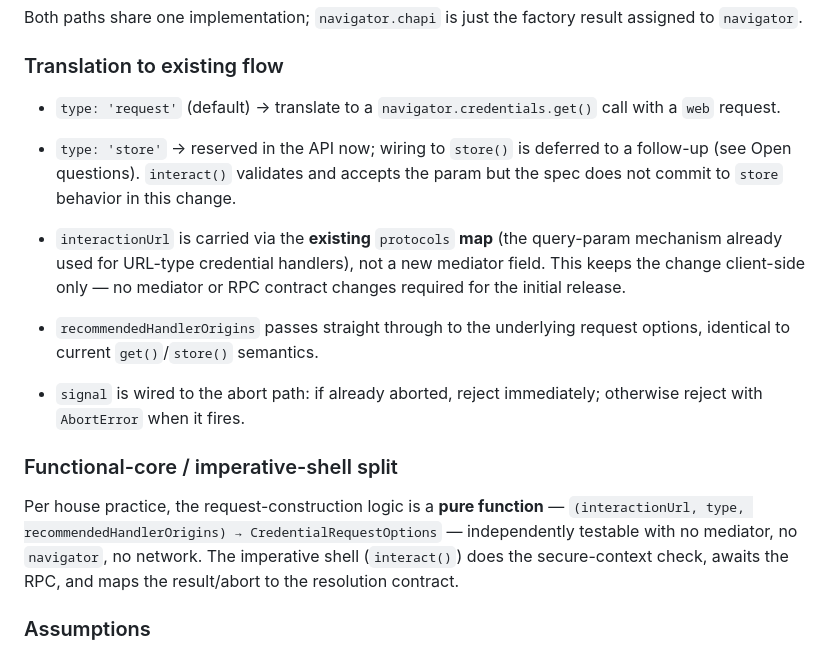
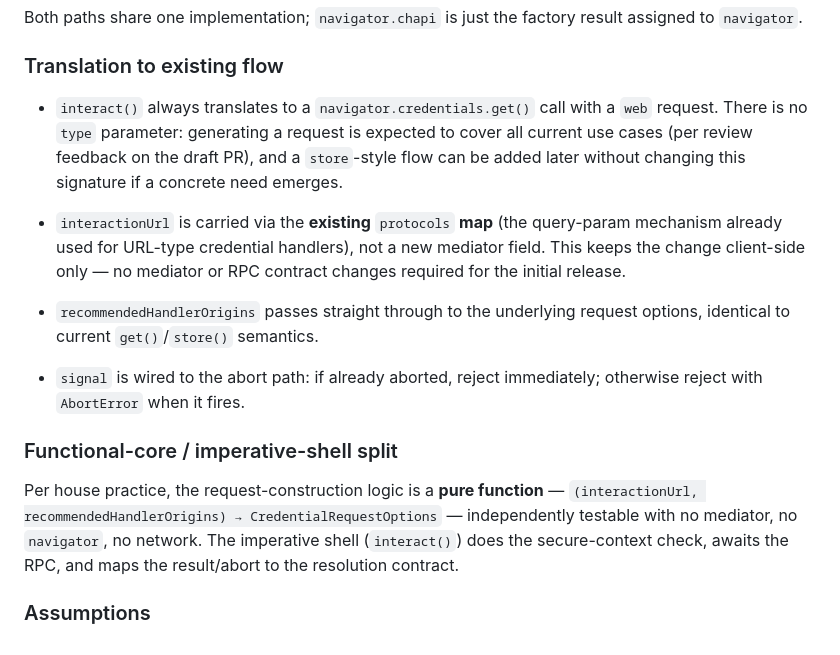
Before and after one commit to credential-handler/credential-handler-polyfill, a Markdown page: docs/specs/interact-api.md, the part around one of its changes. GitHub-like rendering.

```diff
--- a/docs/specs/interact-api.md
+++ b/docs/specs/interact-api.md
@@ -30,9 +29,7 @@ Resolution contract:
   Both paths share one implementation; `navigator.chapi` is just the factory result assigned to `navigator`.
 
 ### Translation to existing flow
-- `type: 'request'` (default) → translate to a `navigator.credentials.get()` call with a `web` request.
-
-- `type: 'store'` → reserved in the API now; wiring to `store()` is deferred to a follow-up (see Open questions). `interact()` validates and accepts the param but the spec does not commit to `store` behavior in this change.
+- `interact()` always translates to a `navigator.credentials.get()` call with a `web` request. There is no `type` parameter: generating a request is expected to cover all current use cases (per review feedback on the draft PR), and a `store`-style flow can be added later without changing this signature if a concrete need emerges.
 
 - `interactionUrl` is carried via the **existing** `protocols` **map** (the query-param mechanism already used for URL-type credential handlers), not a new mediator field. This keeps the change client-side only — no mediator or RPC contract changes required for the initial release.
 
@@ -41,7 +38,7 @@ Resolution contract:
 - `signal` is wired to the abort path: if already aborted, reject immediately; otherwise reject with `AbortError` when it fires.
 
 ### Functional-core / imperative-shell split
-Per house practice, the request-construction logic is a **pure function** — `(interactionUrl, type, recommendedHandlerOrigins) → CredentialRequestOptions` — independently testable with no mediator, no `navigator`, no network. The imperative shell (`interact()`) does the secure-context check, awaits the RPC, and maps the result/abort to the resolution contract.
+Per house practice, the request-construction logic is a **pure function** — `(interactionUrl, recommendedHandlerOrigins) → CredentialRequestOptions` — independently testable with no mediator, no `navigator`, no network. The imperative shell (`interact()`) does the secure-context check, awaits the RPC, and maps the result/abort to the resolution contract.
 ### Assumptions
 - The deployed mediator and at least one URL-type credential handler already honor the `protocols` query-param mechanism (it is documented and shipped).
 
```
Also changed, not shown: other parts of docs/specs/interact-api.md (+8 -13 lines).
